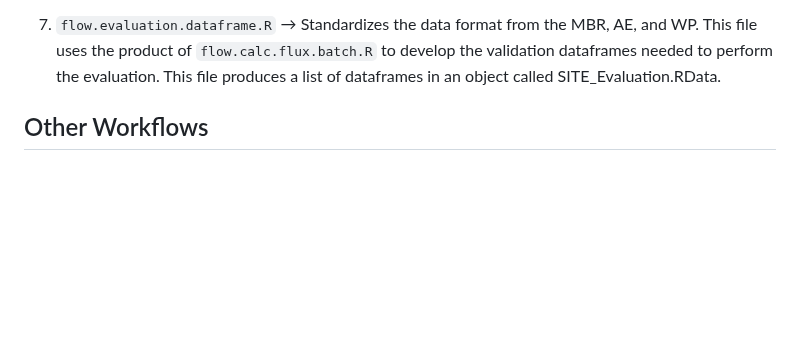
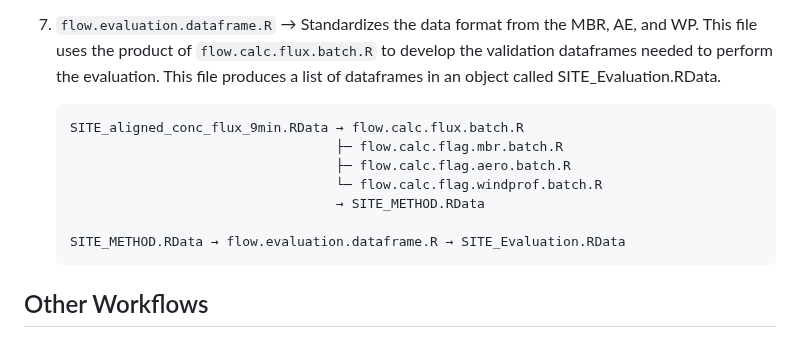
Before and after one commit to lter/lterwg-flux-gradient, a Markdown page: README.md, the part around the change. Rendered like a GitHub page; blank space fills up the shorter version.

Commit message:
docs: updated README with diagram for steps 6 and 7

````diff
--- a/README.md
+++ b/README.md
@@ -92,6 +92,15 @@ lterwg-flux-gradient/
 
 7. `flow.evaluation.dataframe.R` → Standardizes the data format from the MBR, AE, and WP. This file uses the product of `flow.calc.flux.batch.R` to develop the validation dataframes needed to perform the evaluation. This file produces a list of dataframes in an object called SITE_Evaluation.RData.
 
+   ```
+   SITE_aligned_conc_flux_9min.RData → flow.calc.flux.batch.R
+                                     ├─ flow.calc.flag.mbr.batch.R
+                                     ├─ flow.calc.flag.aero.batch.R
+                                     └─ flow.calc.flag.windprof.batch.R
+                                     → SITE_METHOD.RData
+
+   SITE_METHOD.RData → flow.evaluation.dataframe.R → SITE_Evaluation.RData
+   ```
 ## Other Workflows
 
 ### Non-NEON Processing
````
